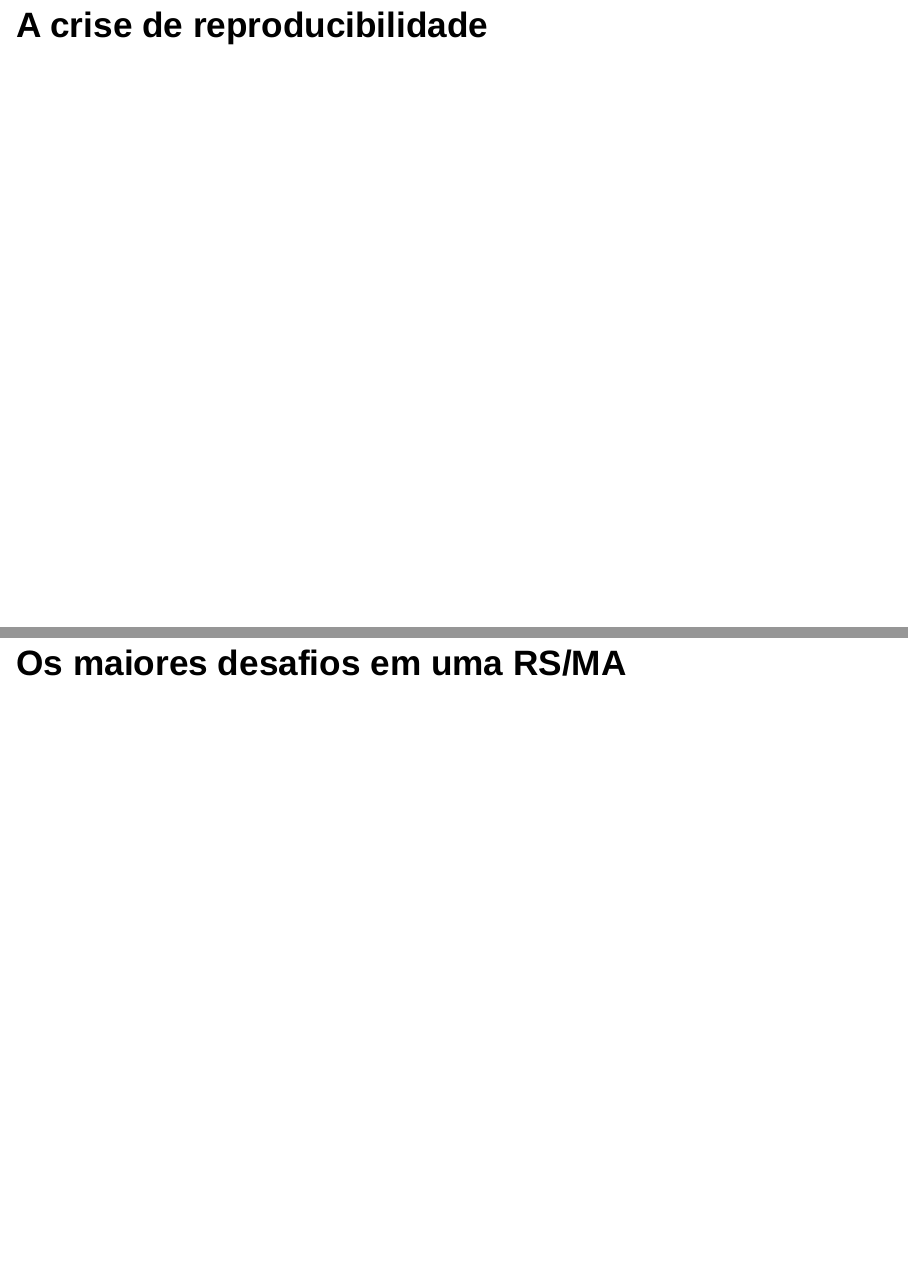
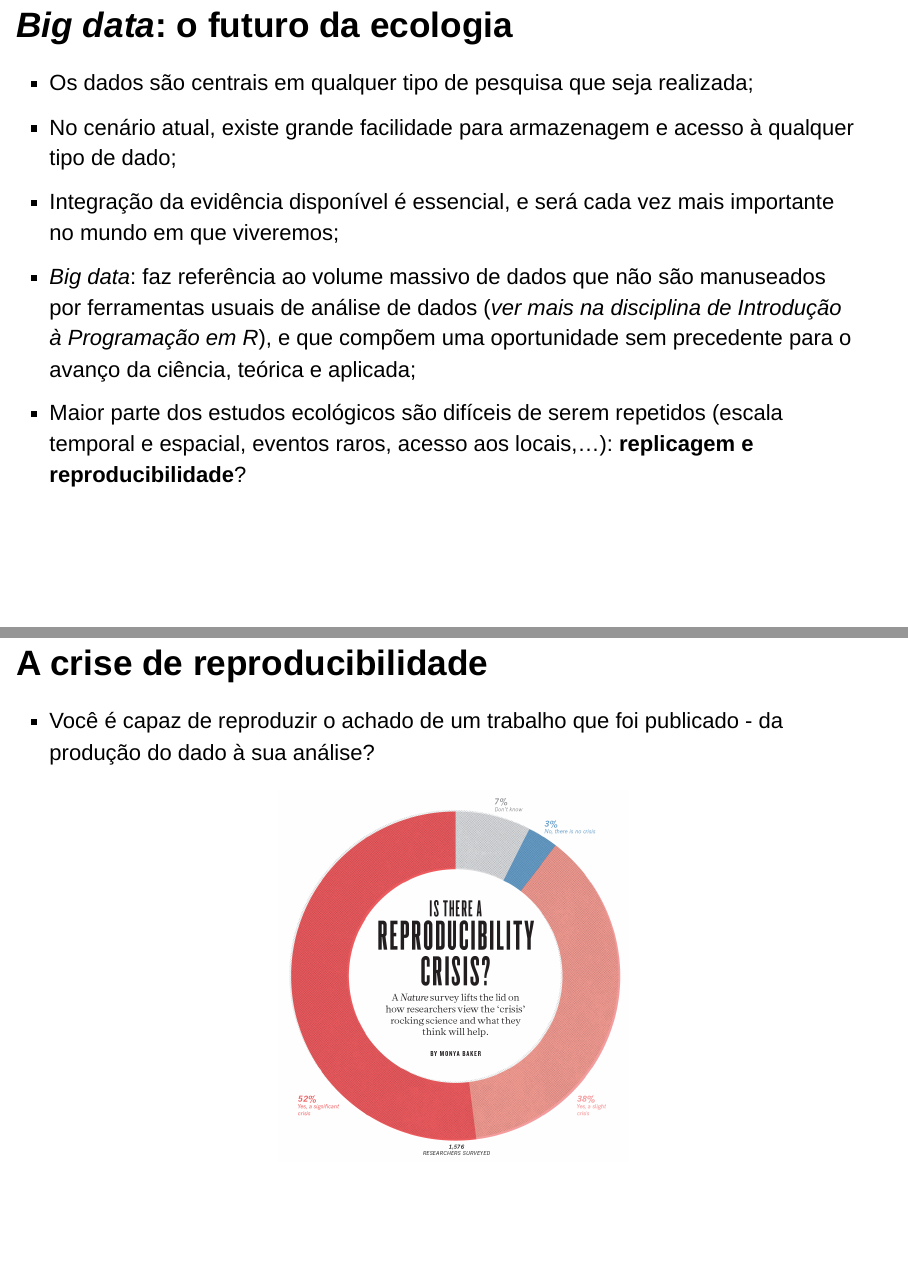
Before and after one commit to nacmarino/maR, an R Markdown document (09 - apresentacao e curadoria de dados/09 - apresentacao e curadoria de dados.Rmd): pages 3 and 4 of 16 before the commit and pages 2 and 4 of 18 after it, joined at a grey line. Rendered offline with R 4.5, knitr and Pandoc, with nearby package versions; drawn as Slidy slides in place of the format the file asks for.

Commit message:
continuando aula

```diff
--- a/09 - apresentacao e curadoria de dados/09 - apresentacao e curadoria de dados.Rmd
+++ b/09 - apresentacao e curadoria de dados/09 - apresentacao e curadoria de dados.Rmd
@@ -11,4 +11,20 @@ output:
 
 ## _Big data_: o futuro da ecologia
 
+* Os dados são centrais em qualquer tipo de pesquisa que seja realizada;
+* No cenário atual, existe grande facilidade para armazenagem e acesso à qualquer tipo de dado;
+* Integração da evidência disponível é essencial, e será cada vez mais importante no mundo em que viveremos;
+* _Big data_: faz referência ao volume massivo de dados que não são manuseados por ferramentas usuais de análise de dados (_ver mais na disciplina de Introdução à Programação em R_), e que compõem uma oportunidade sem precedente para o avanço da ciência, teórica e aplicada;
+* Maior parte dos estudos ecológicos são difíceis de serem repetidos (escala temporal e espacial, eventos raros, acesso aos locais,...): __replicagem e reproducibilidade__?
+
+<p align="center">
+<img src="figs/bigdata.png" height="250px"></img>
+</p>
+
 ## A crise de reproducibilidade
+
+* Você é capaz de reproduzir o achado de um trabalho que foi publicado - da produção do dado à sua análise?
+
+<p align="center">
+<img src="figs/reproducibility_crisis.png" height="450px"></img>
+</p>
```
Also changed, not shown: 09 - apresentacao e curadoria de dados/09_-_apresentacao_e_curadoria_de_dados.html, 09 - apresentacao e curadoria de dados/09 - apresentacao e curadoria de dados.Rmd (6 more changed lines).
